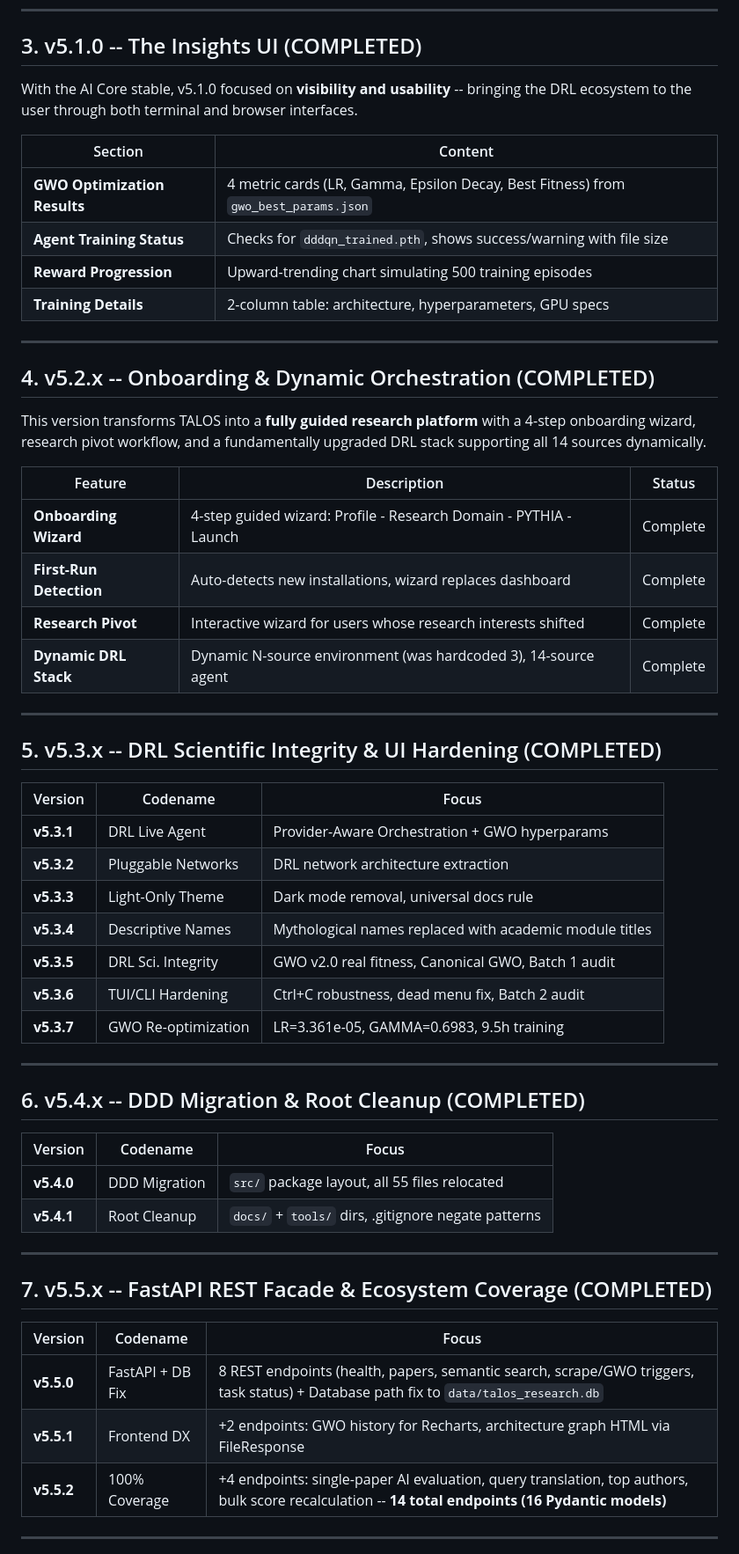
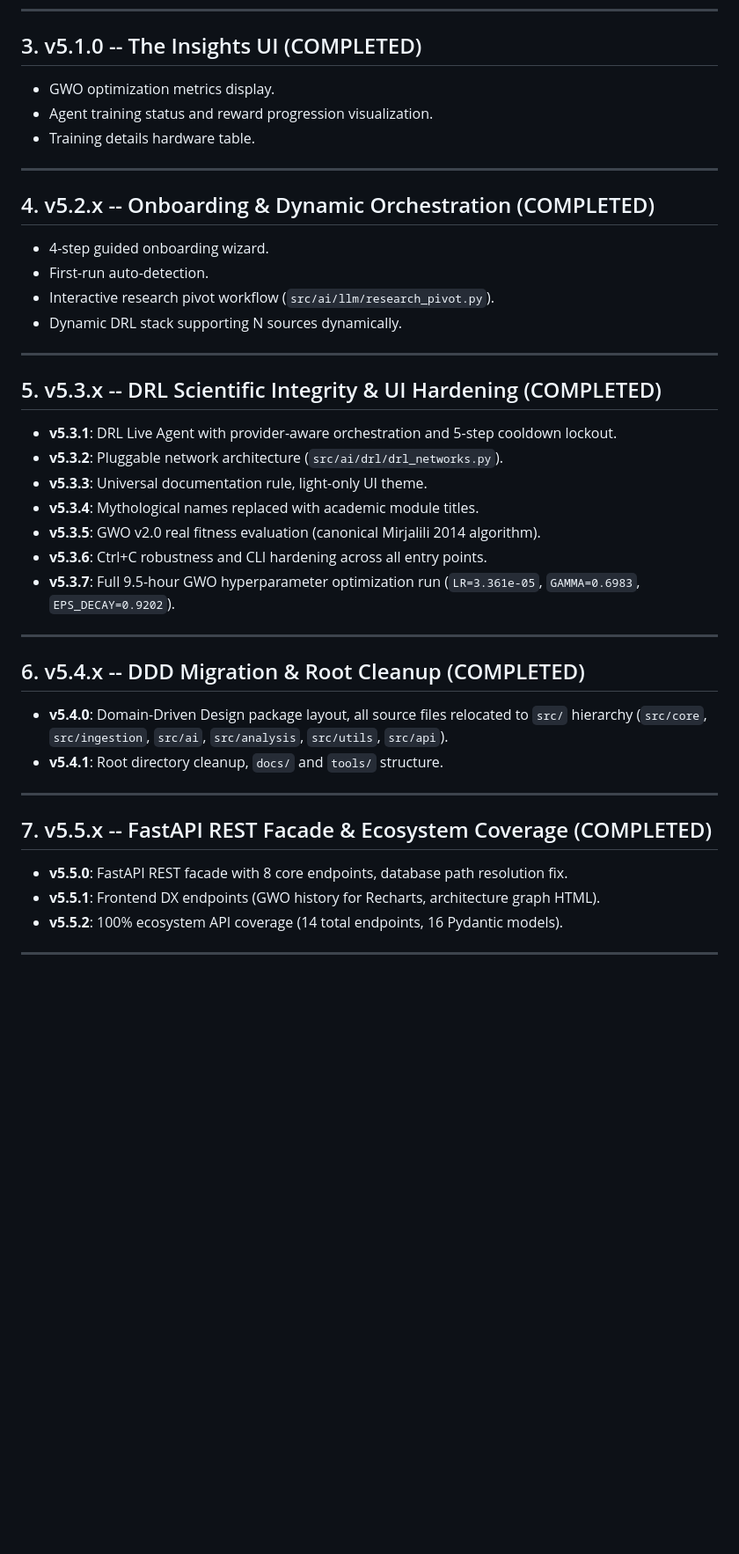
Before and after one commit to Christos-Smarlamakis/Project-TALOS, a Markdown page: docs/ROADMAP.md, the part around one of its changes. Shown at 88% size. Rendered like a GitHub page; blank space fills up the shorter version.

```diff
--- a/docs/ROADMAP.md
+++ b/docs/ROADMAP.md
@@ -51,61 +43,41 @@ The v5.0 series represents a **paradigm shift** -- TALOS ceased being a passive
 ---
 
 ## 3. v5.1.0 -- The Insights UI (COMPLETED)
-
-With the AI Core stable, v5.1.0 focused on **visibility and usability** -- bringing the DRL ecosystem to the user through both terminal and browser interfaces.
-
-| Section | Content |
-|---------|---------|
-| **GWO Optimization Results** | 4 metric cards (LR, Gamma, Epsilon Decay, Best Fitness) from `gwo_best_params.json` |
-| **Agent Training Status** | Checks for `dddqn_trained.pth`, shows success/warning with file size |
-| **Reward Progression** | Upward-trending chart simulating 500 training episodes |
-| **Training Details** | 2-column table: architecture, hyperparameters, GPU specs |
+- GWO optimization metrics display.
+- Agent training status and reward progression visualization.
+- Training details hardware table.
 
 ---
 
 ## 4. v5.2.x -- Onboarding & Dynamic Orchestration (COMPLETED)
-
-This version transforms TALOS into a **fully guided research platform** with a 4-step onboarding wizard, research pivot workflow, and a fundamentally upgraded DRL stack supporting all 14 sources dynamically.
-
-| Feature | Description | Status |
-|---------|-------------|--------|
-| **Onboarding Wizard** | 4-step guided wizard: Profile - Research Domain - PYTHIA - Launch | Complete |
-| **First-Run Detection** | Auto-detects new installations, wizard replaces dashboard | Complete |
-| **Research Pivot** | Interactive wizard for users whose research interests shifted | Complete |
-| **Dynamic DRL Stack** | Dynamic N-source environment (was hardcoded 3), 14-source agent | Complete |
+- 4-step guided onboarding wizard.
+- First-run auto-detection.
+- Interactive research pivot workflow (`src/ai/llm/research_pivot.py`).
+- Dynamic DRL stack supporting N sources dynamically.
 
 ---
 
 ## 5. v5.3.x -- DRL Scientific Integrity & UI Hardening (COMPLETED)
-
-| Version | Codename | Focus |
-|---------|----------|-------|
-| **v5.3.1** | DRL Live Agent | Provider-Aware Orchestration + GWO hyperparams |
-| **v5.3.2** | Pluggable Networks | DRL network architecture extraction |
-| **v5.3.3** | Light-Only Theme | Dark mode removal, universal docs rule |
-| **v5.3.4** | Descriptive Names | Mythological names replaced with academic module titles |
-| **v5.3.5** | DRL Sci. Integrity | GWO v2.0 real fitness, Canonical GWO, Batch 1 audit |
-| **v5.3.6** | TUI/CLI Hardening | Ctrl+C robustness, dead menu fix, Batch 2 audit |
-| **v5.3.7** | GWO Re-optimization | LR=3.361e-05, GAMMA=0.6983, 9.5h training |
+- **v5.3.1**: DRL Live Agent with provider-aware orchestration and 5-step cooldown lockout.
+- **v5.3.2**: Pluggable network architecture (`src/ai/drl/drl_networks.py`).
+- **v5.3.3**: Universal documentation rule, light-only UI theme.
+- **v5.3.4**: Mythological names replaced with academic module titles.
+- **v5.3.5**: GWO v2.0 real fitness evaluation (canonical Mirjalili 2014 algorithm).
+- **v5.3.6**: Ctrl+C robustness and CLI hardening across all entry points.
+- **v5.3.7**: Full 9.5-hour GWO hyperparameter optimization run (`LR=3.361e-05`, `GAMMA=0.6983`, `EPS_DECAY=0.9202`).
 
 ---
 
 ## 6. v5.4.x -- DDD Migration & Root Cleanup (COMPLETED)
-
-| Version | Codename | Focus |
-|---------|----------|-------|
-| **v5.4.0** | DDD Migration | `src/` package layout, all 55 files relocated |
-| **v5.4.1** | Root Cleanup | `docs/` + `tools/` dirs, .gitignore negate patterns |
+- **v5.4.0**: Domain-Driven Design package layout, all source files relocated to `src/` hierarchy (`src/core`, `src/ingestion`, `src/ai`, `src/analysis`, `src/utils`, `src/api`).
+- **v5.4.1**: Root directory cleanup, `docs/` and `tools/` structure.
 
 ---
 
 ## 7. v5.5.x -- FastAPI REST Facade & Ecosystem Coverage (COMPLETED)
-
-| Version | Codename | Focus |
-|---------|----------|-------|
-| **v5.5.0** | FastAPI + DB Fix | 8 REST endpoints (health, papers, semantic search, scrape/GWO triggers, task status) + Database path fix to `data/talos_research.db` |
-| **v5.5.1** | Frontend DX | +2 endpoints: GWO history for Recharts, architecture graph HTML via FileResponse |
-| **v5.5.2** | 100% Coverage | +4 endpoints: single-paper AI evaluation, query translation, top authors, bulk score recalculation -- **14 total endpoints (16 Pydantic models)** |
+- **v5.5.0**: FastAPI REST facade with 8 core endpoints, database path resolution fix.
+- **v5.5.1**: Frontend DX endpoints (GWO history for Recharts, architecture graph HTML).
+- **v5.5.2**: 100% ecosystem API coverage (14 total endpoints, 16 Pydantic models).
 
 ---
 
```
Also changed, not shown: other parts of docs/ROADMAP.md (+84 -72 lines).
